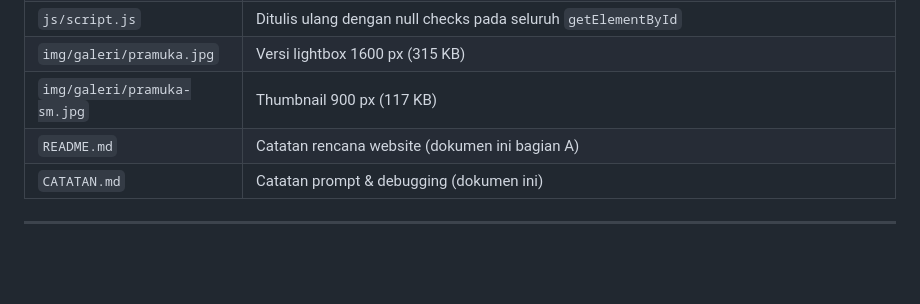
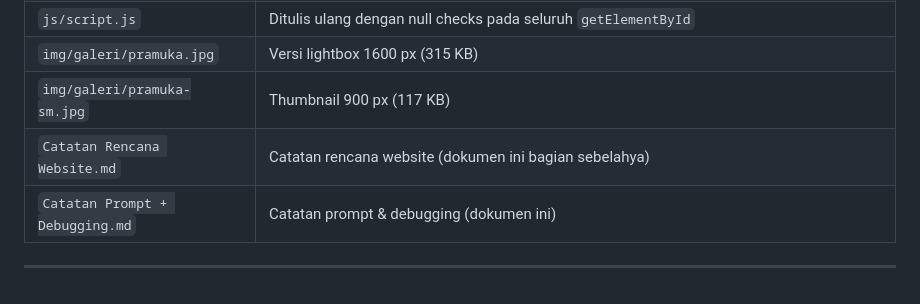
Before and after one commit to eugeneivander61/smpit, a Markdown page: Catatan Prompt + Debugging.md, the part around the change. Drawn GitHub-style; blank space fills up the shorter version.

Commit message:
Update file references in documentation

```diff
--- a/Catatan Prompt + Debugging.md
+++ b/Catatan Prompt + Debugging.md
@@ -228,7 +228,7 @@ terinstal / tidak ada di PATH. Node.js juga tidak tersedia.
 | `js/script.js` | Ditulis ulang dengan null checks pada seluruh `getElementById` |
 | `img/galeri/pramuka.jpg` | Versi lightbox 1600 px (315 KB) |
 | `img/galeri/pramuka-sm.jpg` | Thumbnail 900 px (117 KB) |
-| `README.md` | Catatan rencana website (dokumen ini bagian A) |
-| `CATATAN.md` | Catatan prompt & debugging (dokumen ini) |
+| `Catatan Rencana Website.md` | Catatan rencana website (dokumen ini bagian sebelahya) |
+| `Catatan Prompt + Debugging.md` | Catatan prompt & debugging (dokumen ini) |
 
 ---
```
